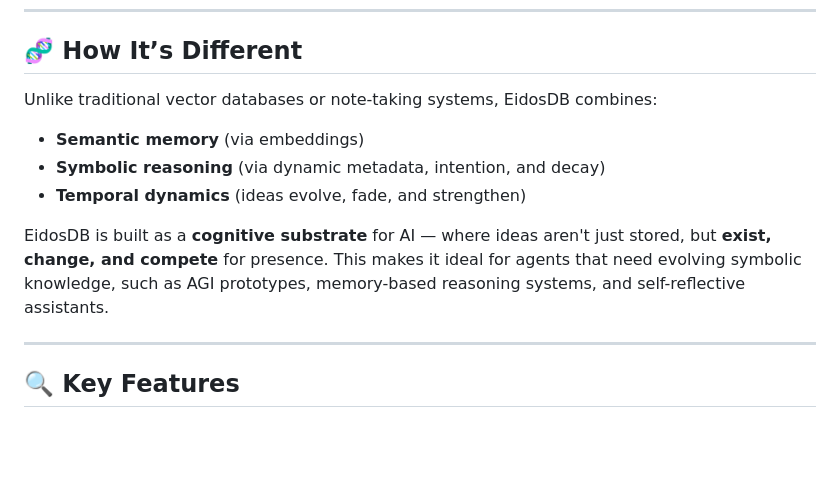
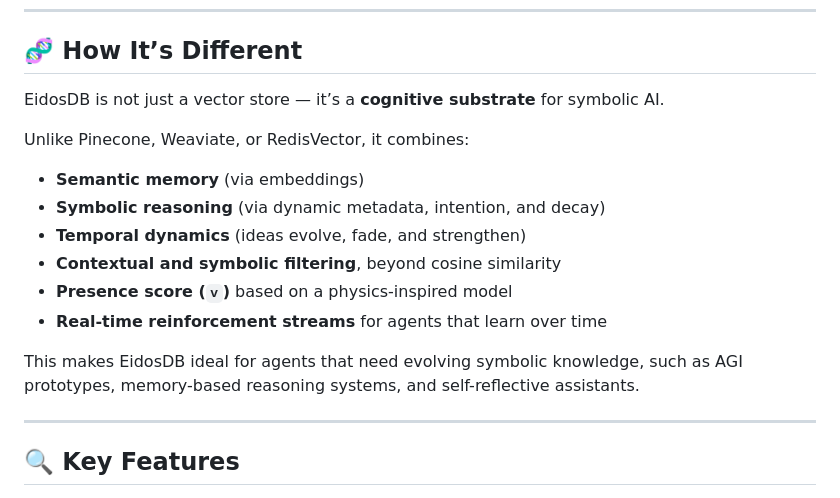
Before and after one commit to gnai-creator/EidosDB, a Markdown page: README.md, the part around the change. GitHub-like rendering; blank space fills up the shorter version.

Commit message:
feat: enhance README.md to clarify EidosDB's unique features and cognitive substrate role

```diff
--- a/README.md
+++ b/README.md
@@ -18,13 +18,18 @@ Think of it as a **cognitive layer**—a memory that fades, reinforces, and rank
 
 ## 🧬 How It’s Different
 
-Unlike traditional vector databases or note-taking systems, EidosDB combines:
+EidosDB is not just a vector store — it’s a **cognitive substrate** for symbolic AI.
+
+Unlike Pinecone, Weaviate, or RedisVector, it combines:
 
 - **Semantic memory** (via embeddings)
 - **Symbolic reasoning** (via dynamic metadata, intention, and decay)
 - **Temporal dynamics** (ideas evolve, fade, and strengthen)
+- **Contextual and symbolic filtering**, beyond cosine similarity
+- **Presence score (`v`)** based on a physics-inspired model
+- **Real-time reinforcement streams** for agents that learn over time
 
-EidosDB is built as a **cognitive substrate** for AI — where ideas aren't just stored, but **exist, change, and compete** for presence. This makes it ideal for agents that need evolving symbolic knowledge, such as AGI prototypes, memory-based reasoning systems, and self-reflective assistants.
+This makes EidosDB ideal for agents that need evolving symbolic knowledge, such as AGI prototypes, memory-based reasoning systems, and self-reflective assistants.
 
 ---
 
```
